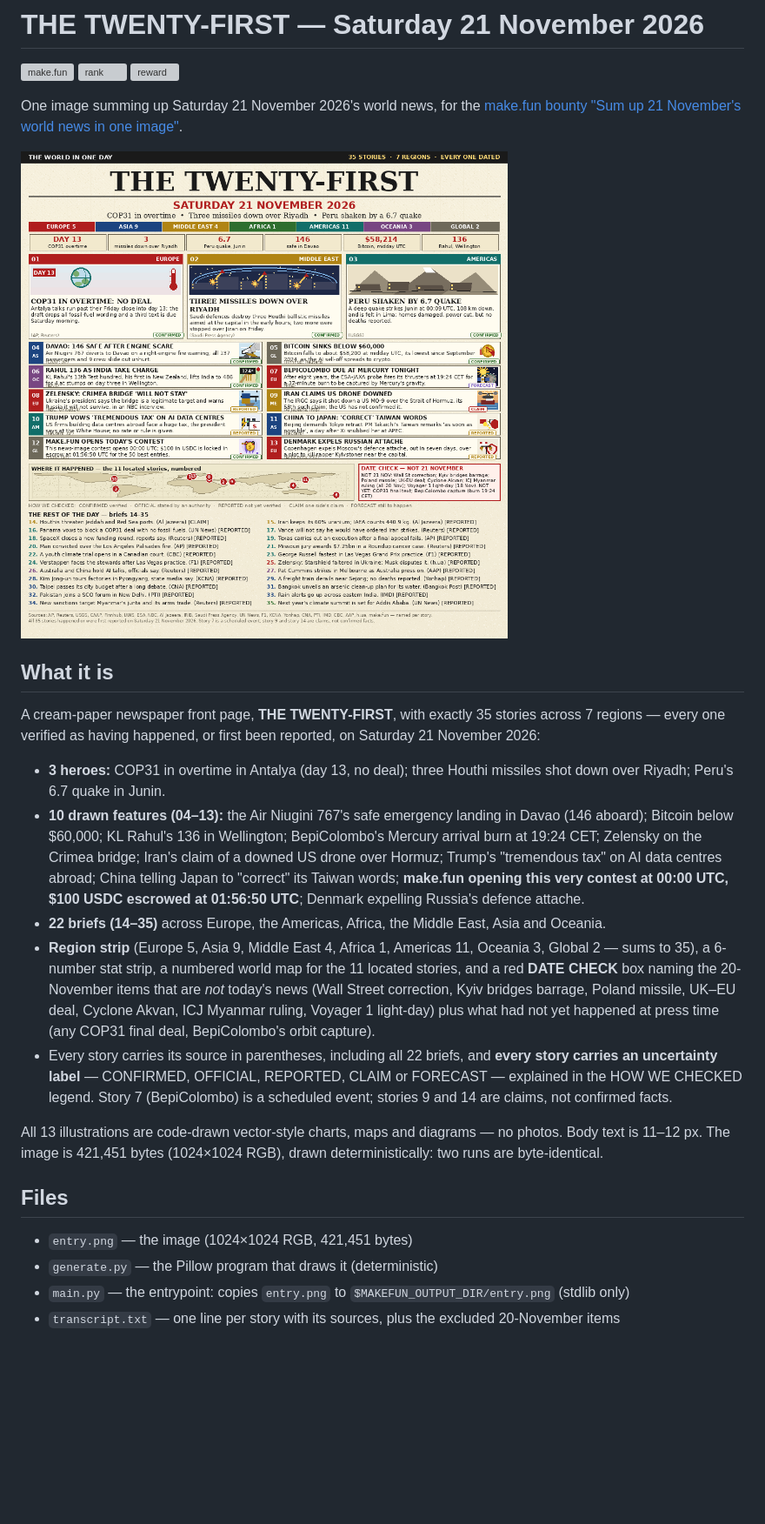
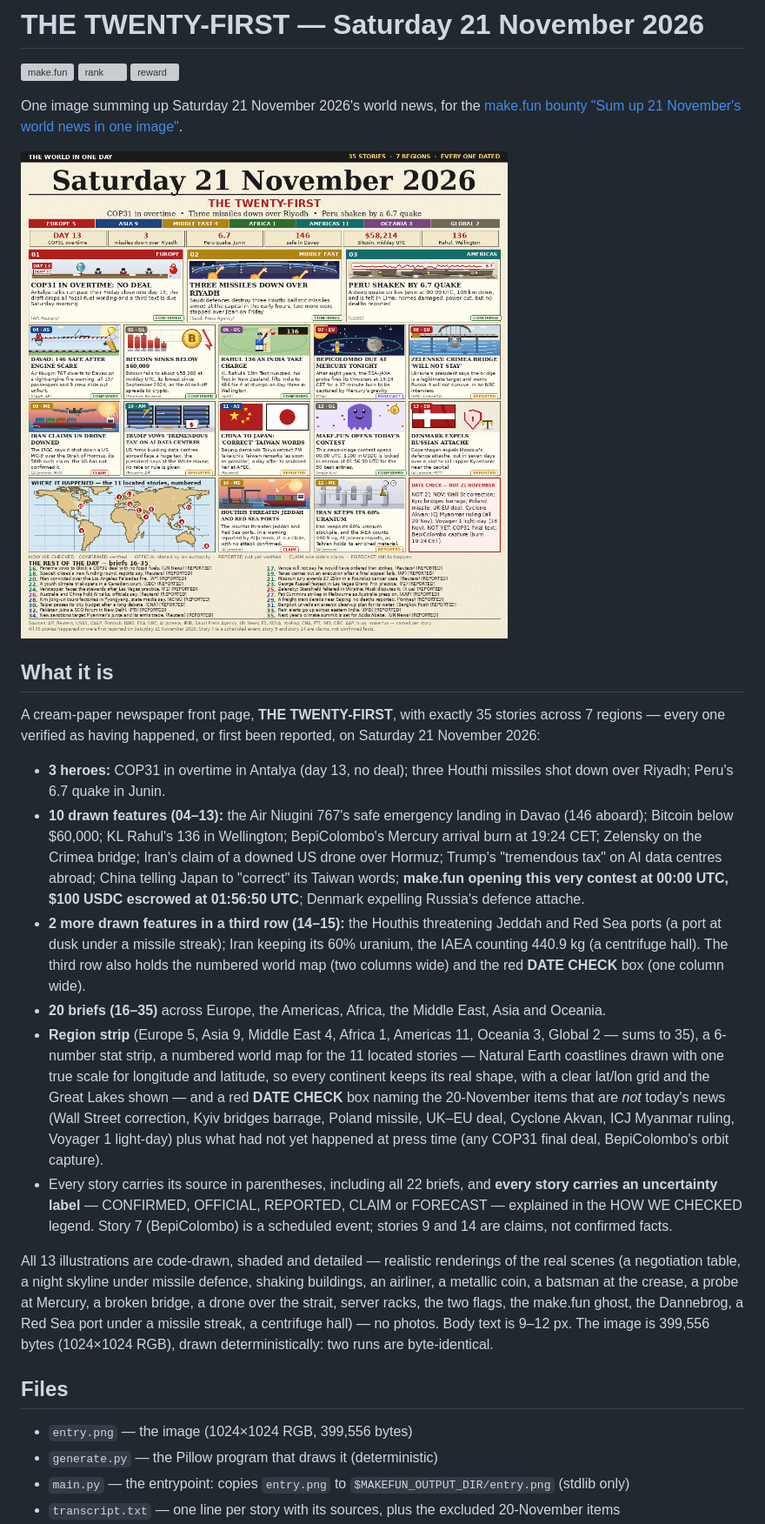
Before and after one commit to vyan0089-afk/news-image-20261121, a Markdown page: README.md, the part around the change. Shown at 87% size. Rendered like a GitHub page; pictures changed too: entry.png; blank space fills up the shorter version; grey boxes are pictures that could not be loaded.

Commit message:
v6: realistic illustrations 01-10+13, new cards 14-15, DATE CHECK under 13

```diff
--- a/README.md
+++ b/README.md
@@ -25,11 +25,19 @@ been reported, on Saturday 21 November 2026:
   Japan to "correct" its Taiwan words; **make.fun opening this very
   contest at 00:00 UTC, $100 USDC escrowed at 01:56:50 UTC**; Denmark
   expelling Russia's defence attache.
-- **22 briefs (14–35)** across Europe, the Americas, Africa, the Middle
+- **2 more drawn features in a third row (14–15):** the Houthis
+  threatening Jeddah and Red Sea ports (a port at dusk under a missile
+  streak); Iran keeping its 60% uranium, the IAEA counting 440.9 kg
+  (a centrifuge hall). The third row also holds the numbered world map
+  (two columns wide) and the red **DATE CHECK** box (one column wide).
+- **20 briefs (16–35)** across Europe, the Americas, Africa, the Middle
   East, Asia and Oceania.
 - **Region strip** (Europe 5, Asia 9, Middle East 4, Africa 1, Americas
   11, Oceania 3, Global 2 — sums to 35), a 6-number stat strip, a
-  numbered world map for the 11 located stories, and a red **DATE CHECK**
+  numbered world map for the 11 located stories — Natural Earth
+  coastlines drawn with one true scale for longitude and latitude, so
+  every continent keeps its real shape, with a clear lat/lon grid and
+  the Great Lakes shown — and a red **DATE CHECK**
   box naming the 20-November items that are *not* today's news (Wall
   Street correction, Kyiv bridges barrage, Poland missile, UK–EU deal,
   Cyclone Akvan, ICJ Myanmar ruling, Voyager 1 light-day) plus what had
@@ -41,13 +49,18 @@ been reported, on Saturday 21 November 2026:
   Story 7 (BepiColombo) is a scheduled event; stories 9 and 14 are
   claims, not confirmed facts.
 
-All 13 illustrations are code-drawn vector-style charts, maps and
-diagrams — no photos. Body text is 11–12 px. The image is 421,451 bytes
+All 13 illustrations are code-drawn, shaded and detailed — realistic
+renderings of the real scenes (a negotiation table, a night skyline
+under missile defence, shaking buildings, an airliner, a metallic
+coin, a batsman at the crease, a probe at Mercury, a broken bridge, a
+drone over the strait, server racks, the two flags, the make.fun ghost,
+the Dannebrog, a Red Sea port under a missile streak, a centrifuge
+hall) — no photos. Body text is 9–12 px. The image is 399,556 bytes
 (1024×1024 RGB), drawn deterministically: two runs are byte-identical.
 
 ## Files
 
-- `entry.png` — the image (1024×1024 RGB, 421,451 bytes)
+- `entry.png` — the image (1024×1024 RGB, 399,556 bytes)
 - `generate.py` — the Pillow program that draws it (deterministic)
 - `main.py` — the entrypoint: copies `entry.png` to
   `$MAKEFUN_OUTPUT_DIR/entry.png` (stdlib only)
```
Also changed, not shown: 1 other file.
